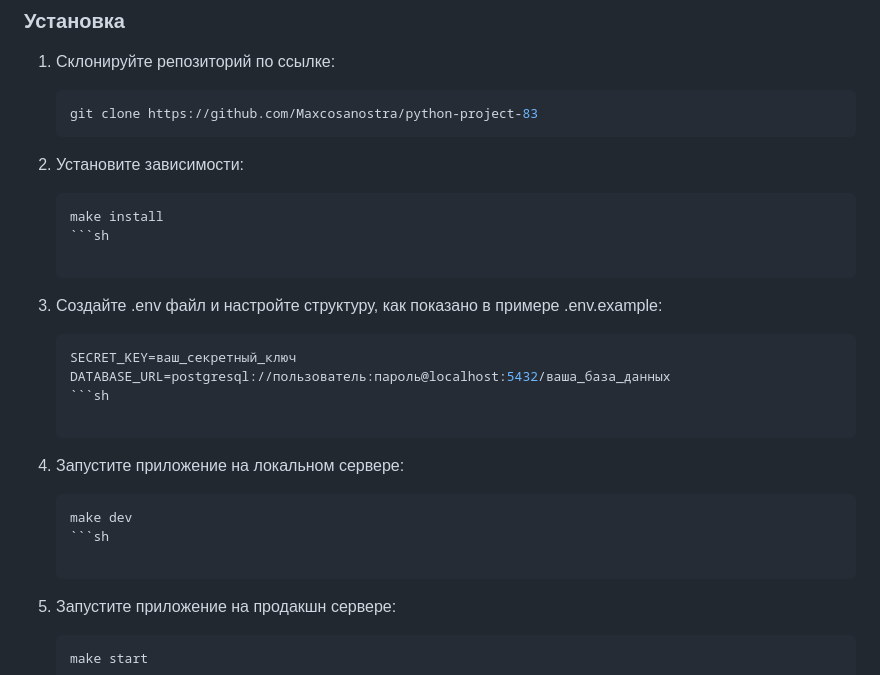
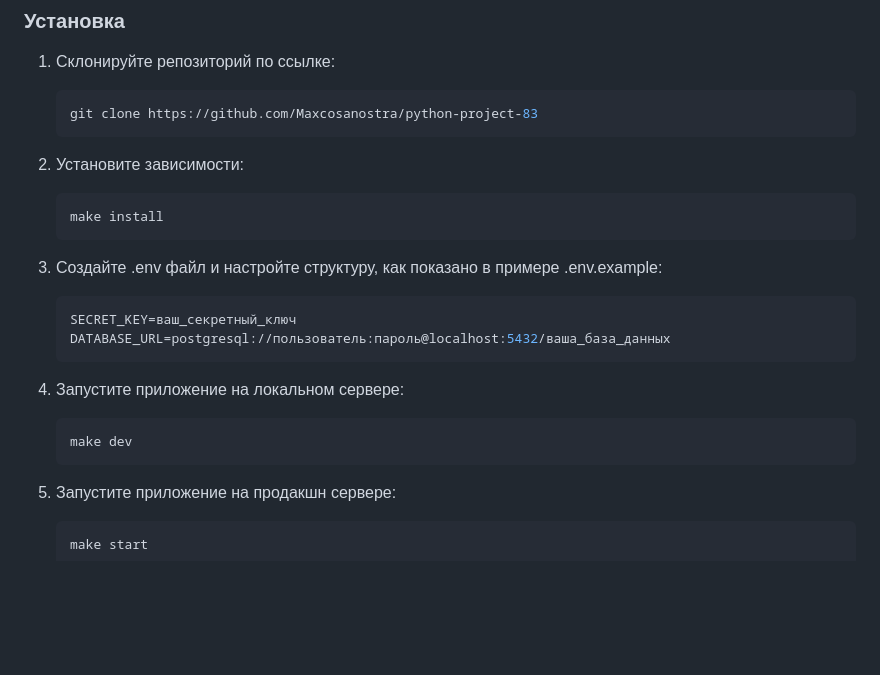
Before and after one commit to Maxcosanostra/python-project-83, a Markdown page: README.md, the part around the change. Drawn GitHub-style; blank space fills up the shorter version.

Commit message:
Some README.md fixes

````diff
--- a/README.md
+++ b/README.md
@@ -56,18 +56,18 @@ h1, title, и meta name="description" content="...". Правильно стру
 2. Установите зависимости:
    ```sh
    make install
-   ```sh
+   ```
 
 3. Создайте .env файл и настройте структуру, как показано в примере .env.example:
    ```sh
    SECRET_KEY=ваш_секретный_ключ
    DATABASE_URL=postgresql://пользователь:пароль@localhost:5432/ваша_база_данных
-   ```sh
+   ```
 
 4. Запустите приложение на локальном сервере:
    ```sh
    make dev
-   ```sh
+   ```
 
 5. Запустите приложение на продакшн сервере:
    ```sh
````
